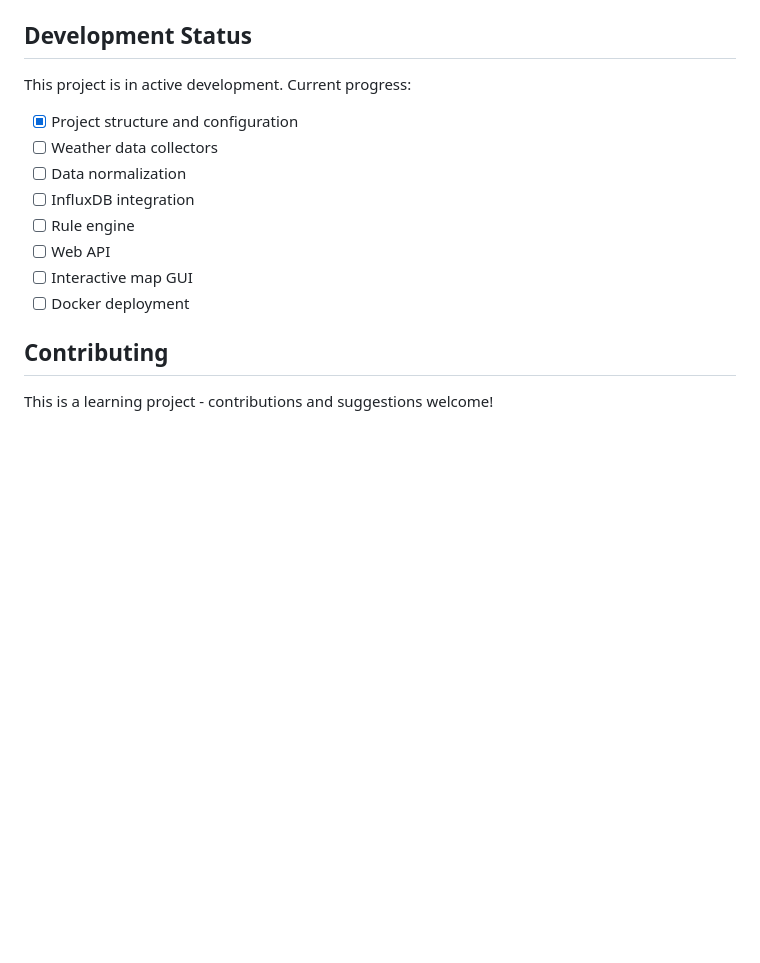
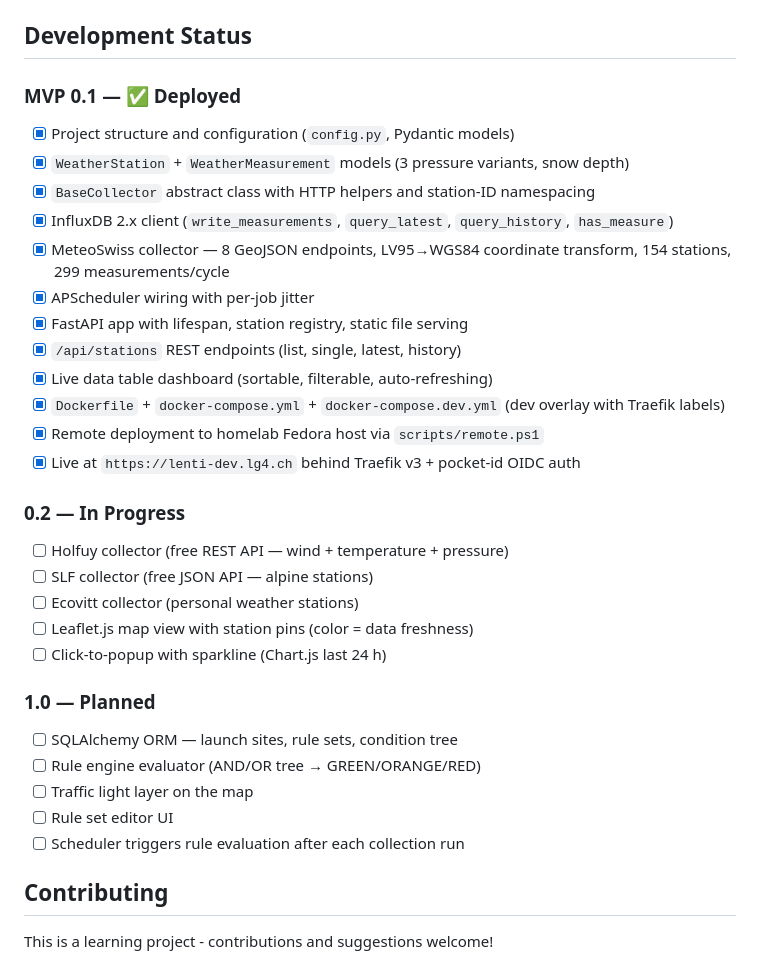
Before and after one commit to Think4dvantage/Lenticularis, a Markdown page: readme.md, the part around the change. Drawn GitHub-style; blank space fills up the shorter version.

Commit message:
docs: MVP 0.1 deployed, winds-mobi reference, deployment gotchas

```diff
--- a/readme.md
+++ b/readme.md
@@ -106,16 +106,34 @@ And comment out the InfluxDB service in `docker-compose.yml`.
 
 ## Development Status
 
-This project is in active development. Current progress:
+### MVP 0.1 — ✅ Deployed
 
-- [x] Project structure and configuration
-- [ ] Weather data collectors
-- [ ] Data normalization
-- [ ] InfluxDB integration
-- [ ] Rule engine
-- [ ] Web API
-- [ ] Interactive map GUI
-- [ ] Docker deployment
+- [x] Project structure and configuration (`config.py`, Pydantic models)
+- [x] `WeatherStation` + `WeatherMeasurement` models (3 pressure variants, snow depth)
+- [x] `BaseCollector` abstract class with HTTP helpers and station-ID namespacing
+- [x] InfluxDB 2.x client (`write_measurements`, `query_latest`, `query_history`, `has_measure`)
+- [x] MeteoSwiss collector — 8 GeoJSON endpoints, LV95→WGS84 coordinate transform, 154 stations, 299 measurements/cycle
+- [x] APScheduler wiring with per-job jitter
+- [x] FastAPI app with lifespan, station registry, static file serving
+- [x] `/api/stations` REST endpoints (list, single, latest, history)
+- [x] Live data table dashboard (sortable, filterable, auto-refreshing)
+- [x] `Dockerfile` + `docker-compose.yml` + `docker-compose.dev.yml` (dev overlay with Traefik labels)
+- [x] Remote deployment to homelab Fedora host via `scripts/remote.ps1`
+- [x] Live at `https://lenti-dev.lg4.ch` behind Traefik v3 + pocket-id OIDC auth
+
+### 0.2 — In Progress
+- [ ] Holfuy collector (free REST API — wind + temperature + pressure)
+- [ ] SLF collector (free JSON API — alpine stations)
+- [ ] Ecovitt collector (personal weather stations)
+- [ ] Leaflet.js map view with station pins (color = data freshness)
+- [ ] Click-to-popup with sparkline (Chart.js last 24 h)
+
+### 1.0 — Planned
+- [ ] SQLAlchemy ORM — launch sites, rule sets, condition tree
+- [ ] Rule engine evaluator (AND/OR tree → GREEN/ORANGE/RED)
+- [ ] Traffic light layer on the map
+- [ ] Rule set editor UI
+- [ ] Scheduler triggers rule evaluation after each collection run
 
 ## Contributing
 
```
Also changed, not shown: .github/copilot-instructions.md (added, +217 -0 lines).
